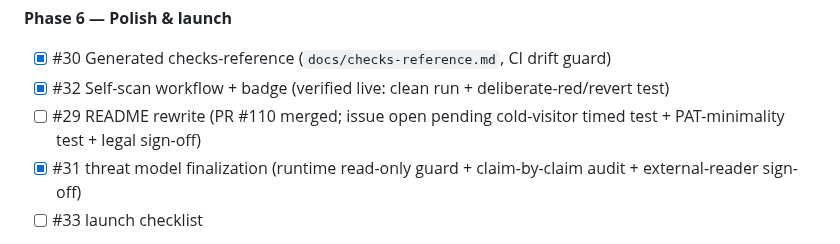
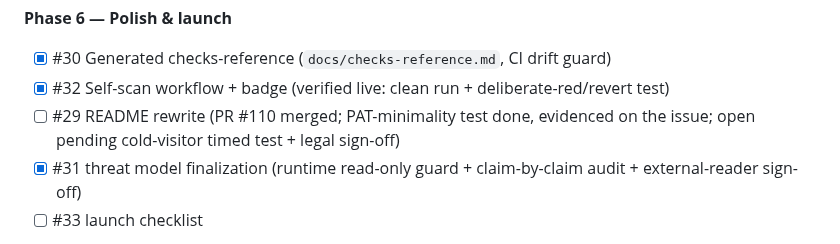
Before and after one commit to QloudLTD/attestward, a Markdown page: CLAUDE.md, the part around the change. Drawn GitHub-style.

```diff
--- a/CLAUDE.md
+++ b/CLAUDE.md
@@ -123,7 +123,8 @@ itself, so re-run it any time rather than hand-editing it.
 **Phase 6 — Polish & launch**
 - [x] #30 Generated checks-reference (`docs/checks-reference.md`, CI drift guard)
 - [x] #32 Self-scan workflow + badge (verified live: clean run + deliberate-red/revert test)
-- [ ] #29 README rewrite (PR #110 merged; issue open pending cold-visitor timed test + PAT-minimality test + legal sign-off)
+- [ ] #29 README rewrite (PR #110 merged; PAT-minimality test done, evidenced on the
+  issue; open pending cold-visitor timed test + legal sign-off)
 - [x] #31 threat model finalization (runtime read-only guard + claim-by-claim audit + external-reader sign-off)
 - [ ] #33 launch checklist
 
```
Also changed, not shown: README.md (+19 -0 lines).
